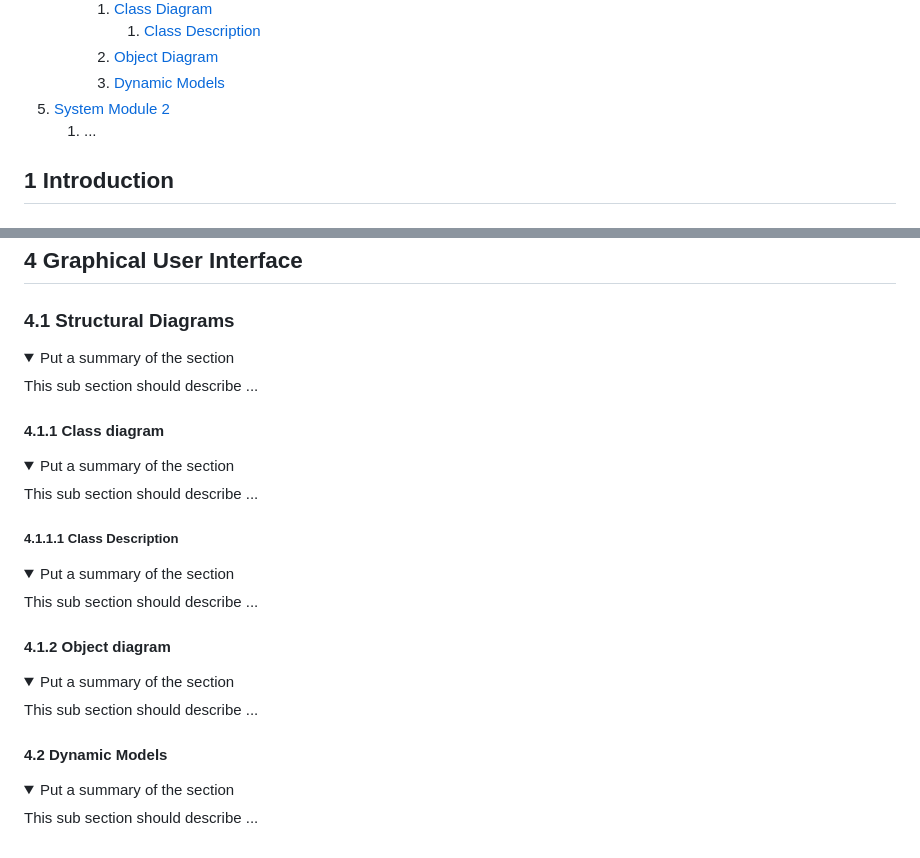
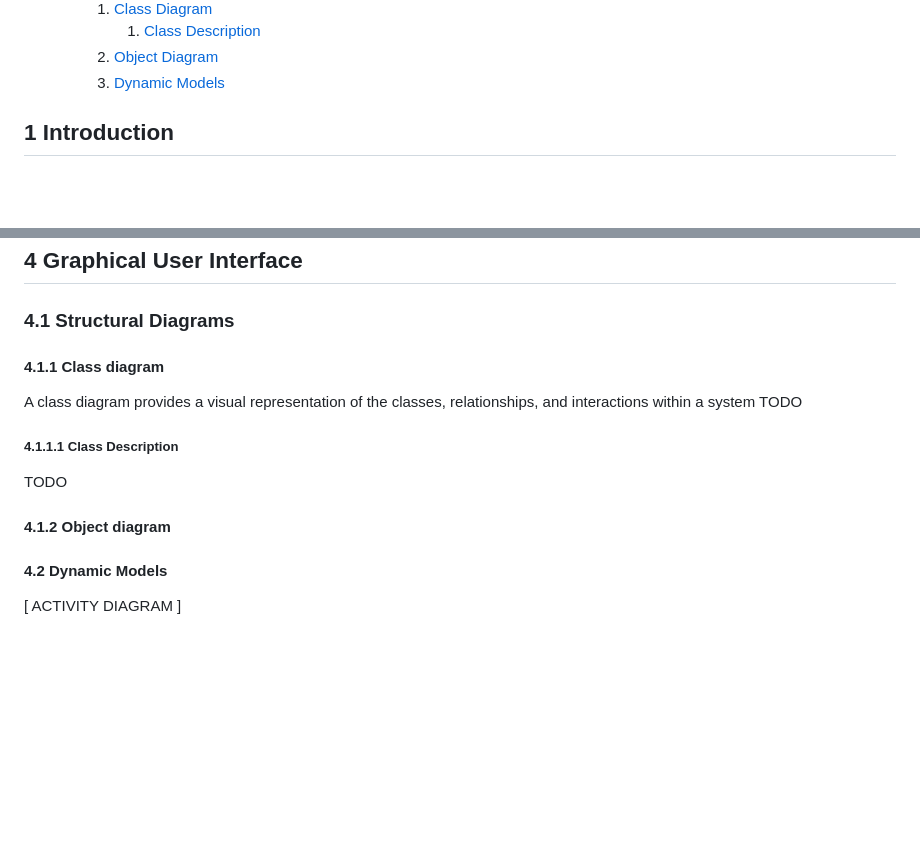
Before and after one commit to FN-Org/GliAAns-UI-priv, a Markdown page: README.md, 2 parts joined by grey strips. Drawn GitHub-style; folded sections open; blank space fills up the shorter version.

```diff
--- a/README.md
+++ b/README.md
@@ -36,8 +36,6 @@ Version | Data | Author(s)| Notes
             1. [Class Description](#cd-description)
         2. [Object Diagram](#od)
         3. [Dynamic Models](#dm)
-5. [System Module 2](#sys-module-2)
-   1. ...
 
 ##  <a name="intro"></a>  1 Introduction
 
@@ -128,36 +126,15 @@ The GUI is structured into three main components:
 ## <a name="sys-module-1"></a>  4 Graphical User Interface
 
 ### <a name="sd"></a>  4.1 Structural Diagrams
-<details>
-    <summary> Put a summary of the section
-    </summary>
-    <p>This sub section should describe ...</p>
-</details>
 
 #### <a name="cd"></a>  4.1.1 Class diagram
-<details>
-    <summary> Put a summary of the section
-    </summary>
-    <p>This sub section should describe ...</p>
-</details>
+A class diagram provides a visual representation of the classes, relationships, and interactions within a system
+TODO
 
 ##### <a name="cd-description"></a>  4.1.1.1 Class Description
-<details>
-    <summary> Put a summary of the section
-    </summary>
-    <p>This sub section should describe ...</p>
-</details>
+TODO
 
 #### <a name="od"></a>  4.1.2 Object diagram
-<details>
-    <summary> Put a summary of the section
-    </summary>
-    <p>This sub section should describe ...</p>
-</details>
 
 #### <a name="dm"></a>  4.2 Dynamic Models
-<details>
-    <summary> Put a summary of the section
-    </summary>
-    <p>This sub section should describe ...</p>
-</details>
+[ ACTIVITY DIAGRAM ]
```
